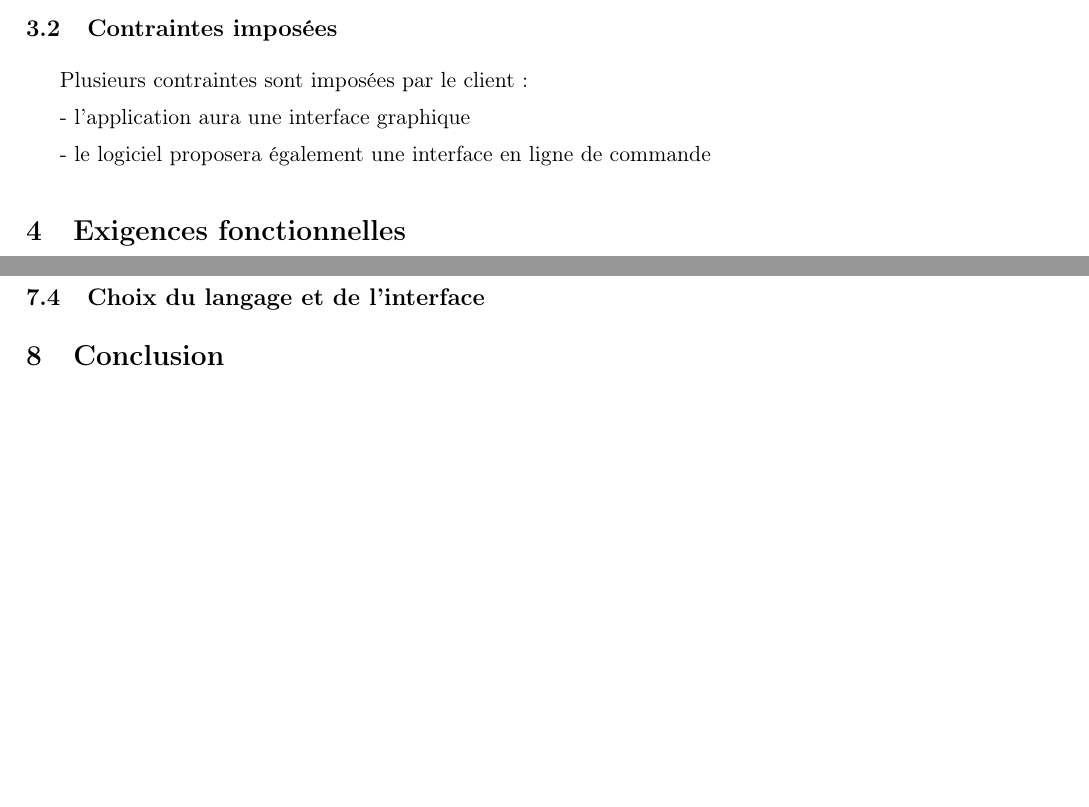
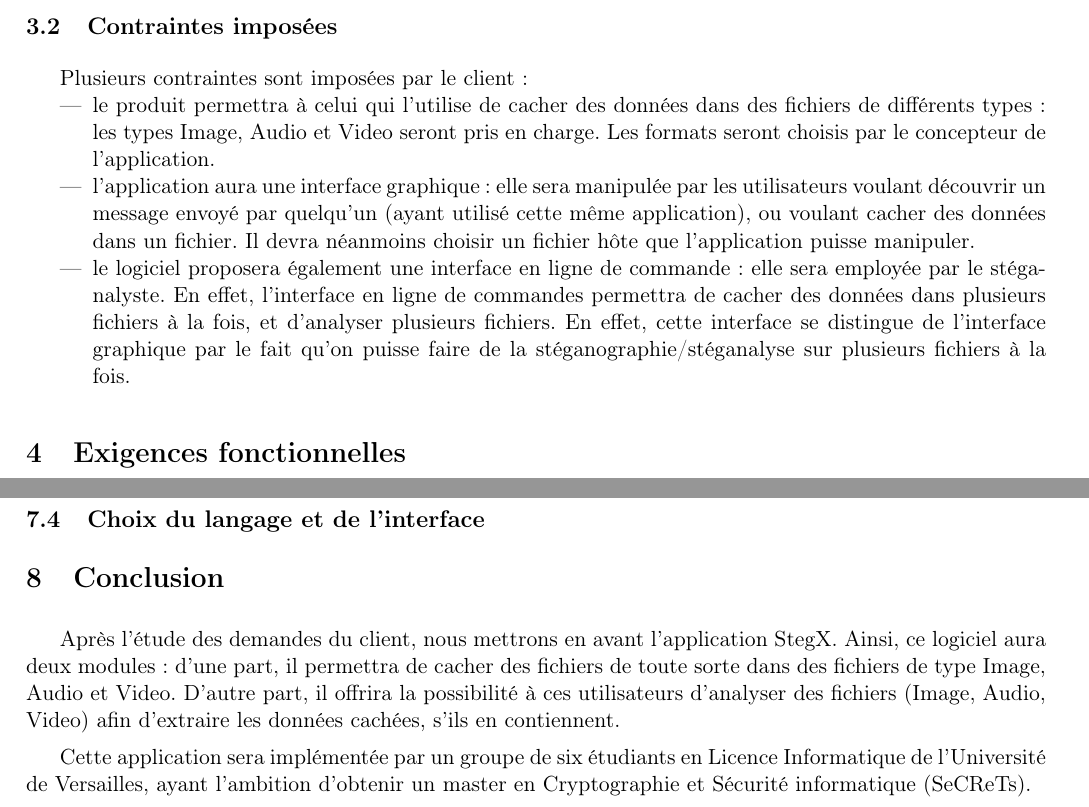
Before and after one commit to Heisenberk/StegX, a LaTeX document (doc/2.cahierDesCharges/cahierDesCharges.tex): two parts of pages 3 and 6 of 7, joined at a grey line, cut so that both start at the same text, the shorter picture padded with empty space. Compiled offline with pdfLaTeX.

Commit message:
Ebauche de la conclusion du cahier des charges et taches a realiser pour la realisation du produit projet

```diff
--- a/doc/2.cahierDesCharges/cahierDesCharges.tex
+++ b/doc/2.cahierDesCharges/cahierDesCharges.tex
@@ -84,13 +84,15 @@ Le Calendrier est imposé et suit les étapes suivantes :
 \end{itemize}
 
 
-\subsection{Contraintes imposées} %a revoir car cest identique aux exigences du client
+\subsection{Contraintes imposées}
 Plusieurs contraintes sont imposées par le client :
-
-- l'application aura une interface graphique
-
-- le logiciel proposera également une interface en ligne de commande
-
+\begin{itemize}
+\item le produit permettra à celui qui l'utilise de cacher des données dans des fichiers de différents types : les types Image, Audio et Video seront pris en charge. Les formats seront choisis par le concepteur de l'application.
+\item l'application aura une interface graphique : elle sera manipulée par les utilisateurs voulant découvrir un message envoyé par quelqu'un (ayant utilisé cette même application), ou voulant cacher des données dans un fichier.
+Il devra néanmoins choisir un fichier hôte que l'application puisse manipuler.
+\item le logiciel proposera également une interface en ligne de commande : elle sera employée par le stéganalyste. En effet, l'interface en ligne de commandes permettra de cacher des données dans plusieurs fichiers à la fois, et d'analyser plusieurs fichiers.
+En effet, cette interface se distingue de l'interface graphique par le fait qu'on puisse faire de la stéganographie/stéganalyse sur plusieurs fichiers à la fois.
+\end{itemize}
 
 \section{Exigences fonctionnelles}
 \subsection{Portée du produit}
@@ -225,13 +223,16 @@ pour celui qui intercepte le fichier et qui tente de récupérer ces données ca
 \subsection{Choix du langage et de l'interface}
 
 \section{Conclusion}
+Après l'étude des demandes du client, nous mettrons en avant l'application StegX. Ainsi, ce logiciel aura deux modules : d'une part, il permettra de cacher des fichiers de toute sorte dans
+des fichiers de type Image, Audio et Video. D'autre part, il offrira la possibilité à ces utilisateurs d'analyser des fichiers (Image, Audio, Video) afin d'extraire les données cachées, s'ils en
+contiennent.
+
+Cette application sera implémentée par un groupe de six étudiants en Licence Informatique de l'Université de Versailles, ayant l'ambition d'obtenir un master en Cryptographie et Sécurité informatique (SeCReTs).
 
 \newpage
 \section{Bibliographie}
-
 \begin {itemize}
 \item Compréhension de la méthode Volere pour la rédaction du cahier des charges : \url{http://www.qualitystreet.fr/2007/07/02/specifications-exigences-et-cahier-des-charges-comment/}
 \end{itemize}
 
-
 \end{document}
```
Also changed, not shown: doc/2.cahierDesCharges/cahierDesCharges.pdf, doc/2.cahierDesCharges/cahierDesCharges.tex (4 more changed lines), 1 other file.
